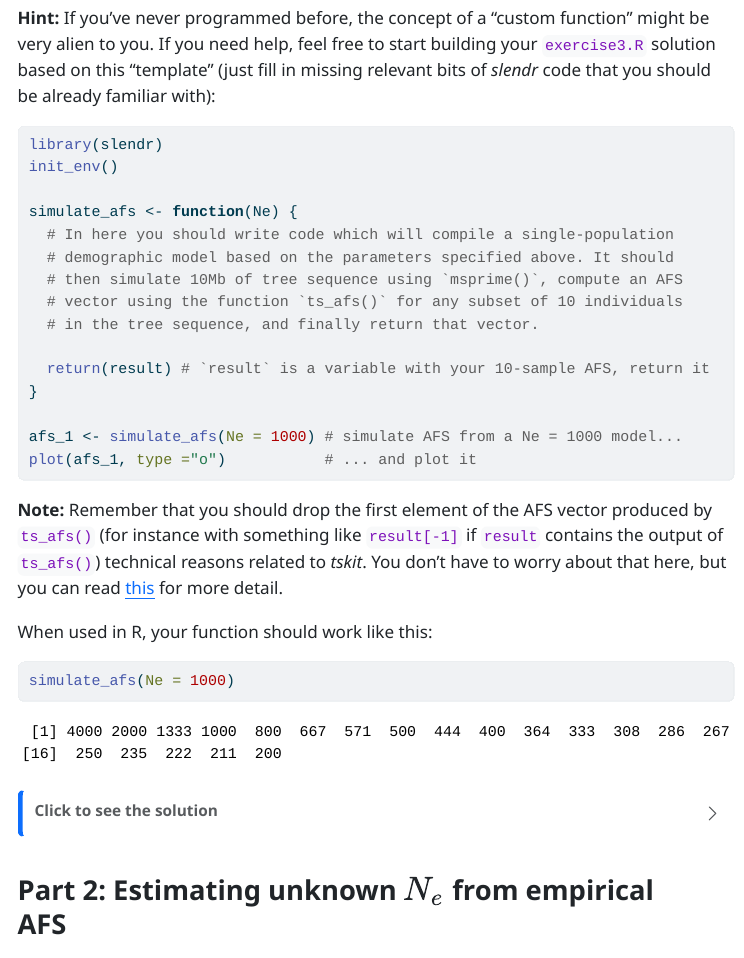
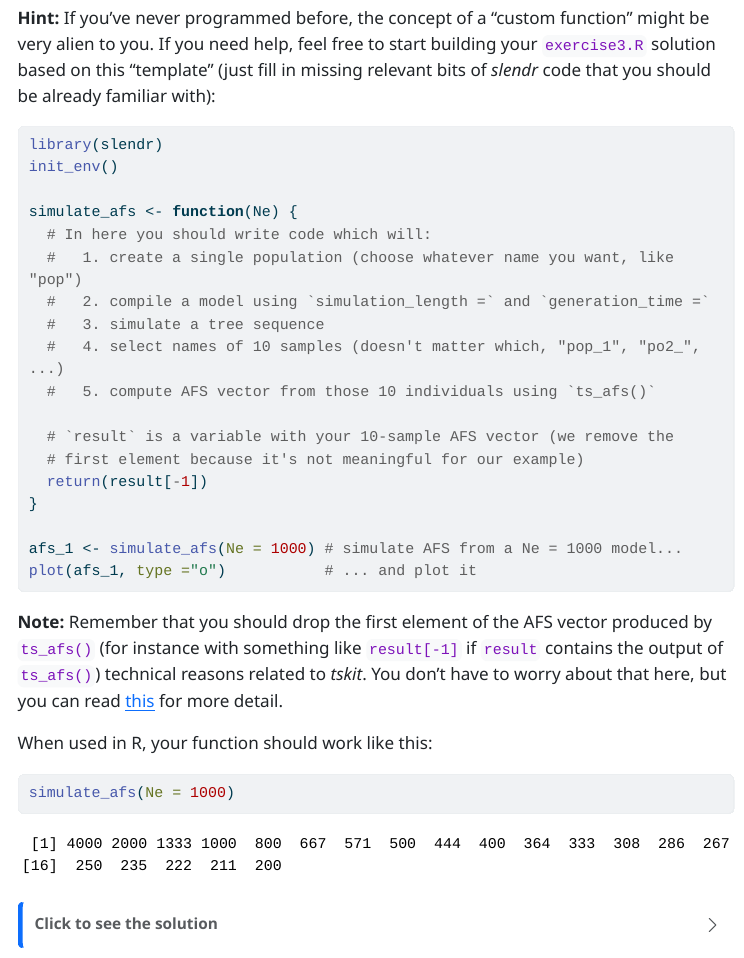
Before and after one commit to bodkan/cesky-krumlov-2025, a Quarto document (exercises.qmd): the page in a window 1100 px wide, from 17980 px down. The pictures show the output file exercises.html that the author committed with the source, opened offline; menus at the side of the page are left out; long lines of code are wrapped.

Commit message:
Update exercises

```diff
--- a/exercises.qmd
+++ b/exercises.qmd
@@ -1484,13 +1484,16 @@ library(slendr)
 init_env()
 
 simulate_afs <- function(Ne) {
-  # In here you should write code which will compile a single-population
-  # demographic model based on the parameters specified above. It should
-  # then simulate 10Mb of tree sequence using `msprime()`, compute an AFS
-  # vector using the function `ts_afs()` for any subset of 10 individuals
-  # in the tree sequence, and finally return that vector.
-
-  return(result) # `result` is a variable with your 10-sample AFS, return it
+  # In here you should write code which will:
+  #   1. create a single population (choose whatever name you want, like "pop")
+  #   2. compile a model using `simulation_length =` and `generation_time =`
+  #   3. simulate a tree sequence
+  #   4. select names of 10 samples (doesn't matter which, "pop_1", "po2_", ...)
+  #   5. compute AFS vector from those 10 individuals using `ts_afs()`
+
+  # `result` is a variable with your 10-sample AFS vector (we remove the
+  # first element because it's not meaningful for our example)
+  return(result[-1])
 }
 
 afs_1 <- simulate_afs(Ne = 1000) # simulate AFS from a Ne = 1000 model...
```
Also changed, not shown: exercises.html.
